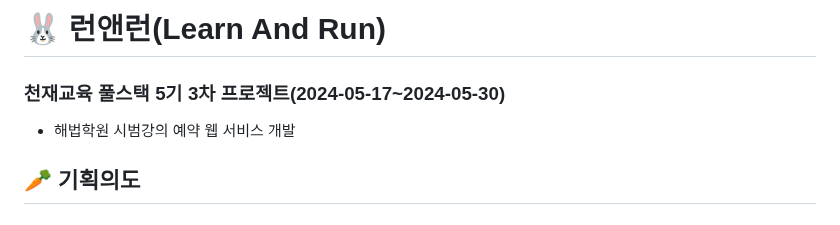
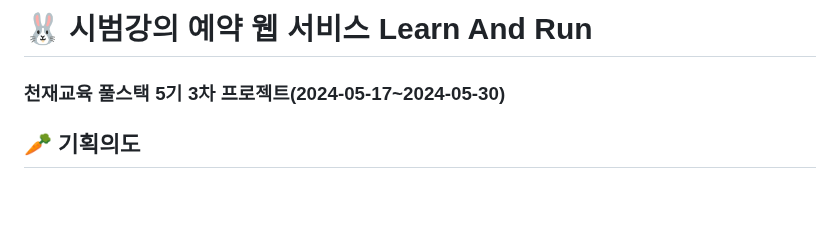
Before and after one commit to skd9712/LearnAndRun, a Markdown page: README.md, the part around the change. GitHub-like rendering.

```diff
--- a/README.md
+++ b/README.md
@@ -1,7 +1,6 @@
-# 🐰 런앤런(Learn And Run)
+# 🐰 시범강의 예약 웹 서비스 Learn And Run
 
 ### 천재교육 풀스택 5기 3차 프로젝트(2024-05-17~2024-05-30)
-- 해법학원 시범강의 예약 웹 서비스 개발
 
 ## 🥕 기획의도
 ### 1. 차별화된 UI/UX 디자인 구현
```
